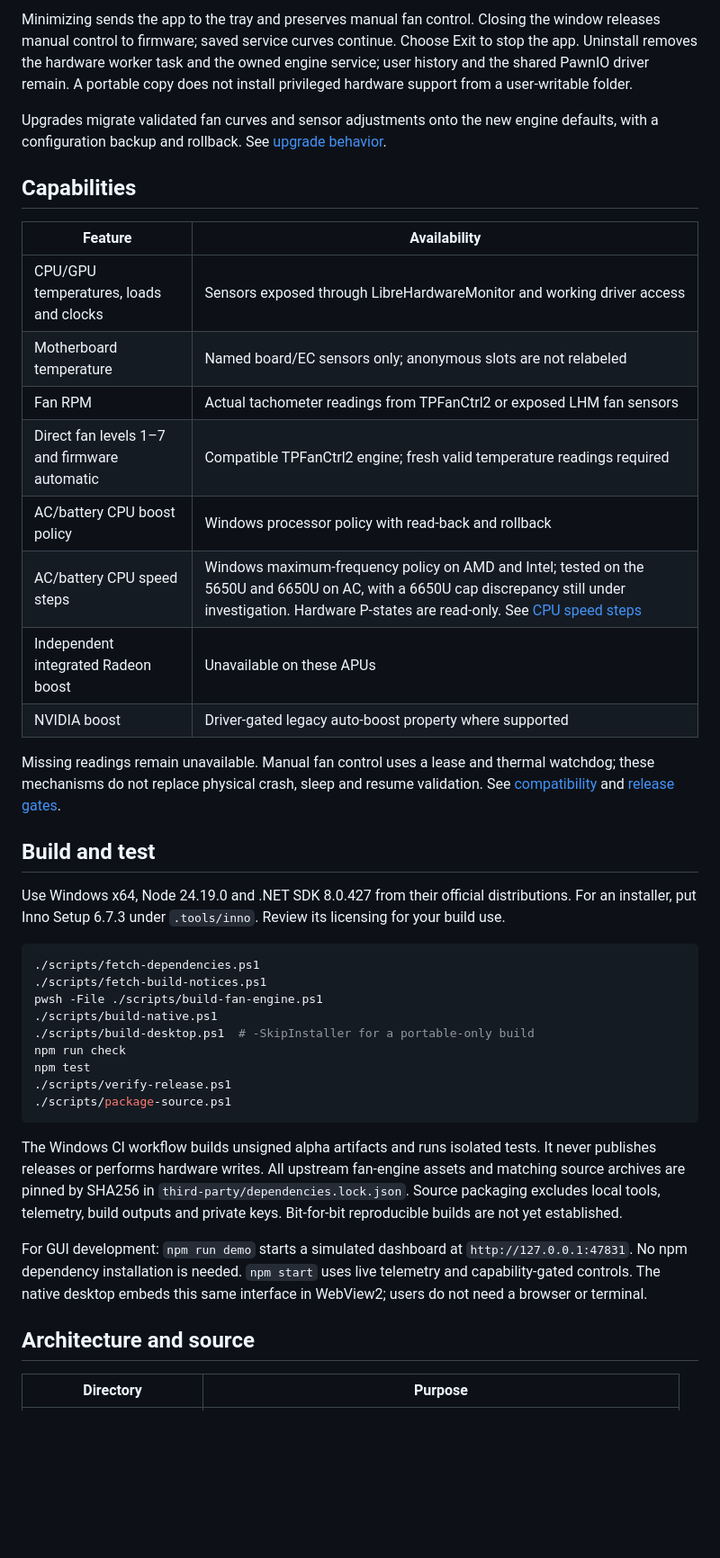
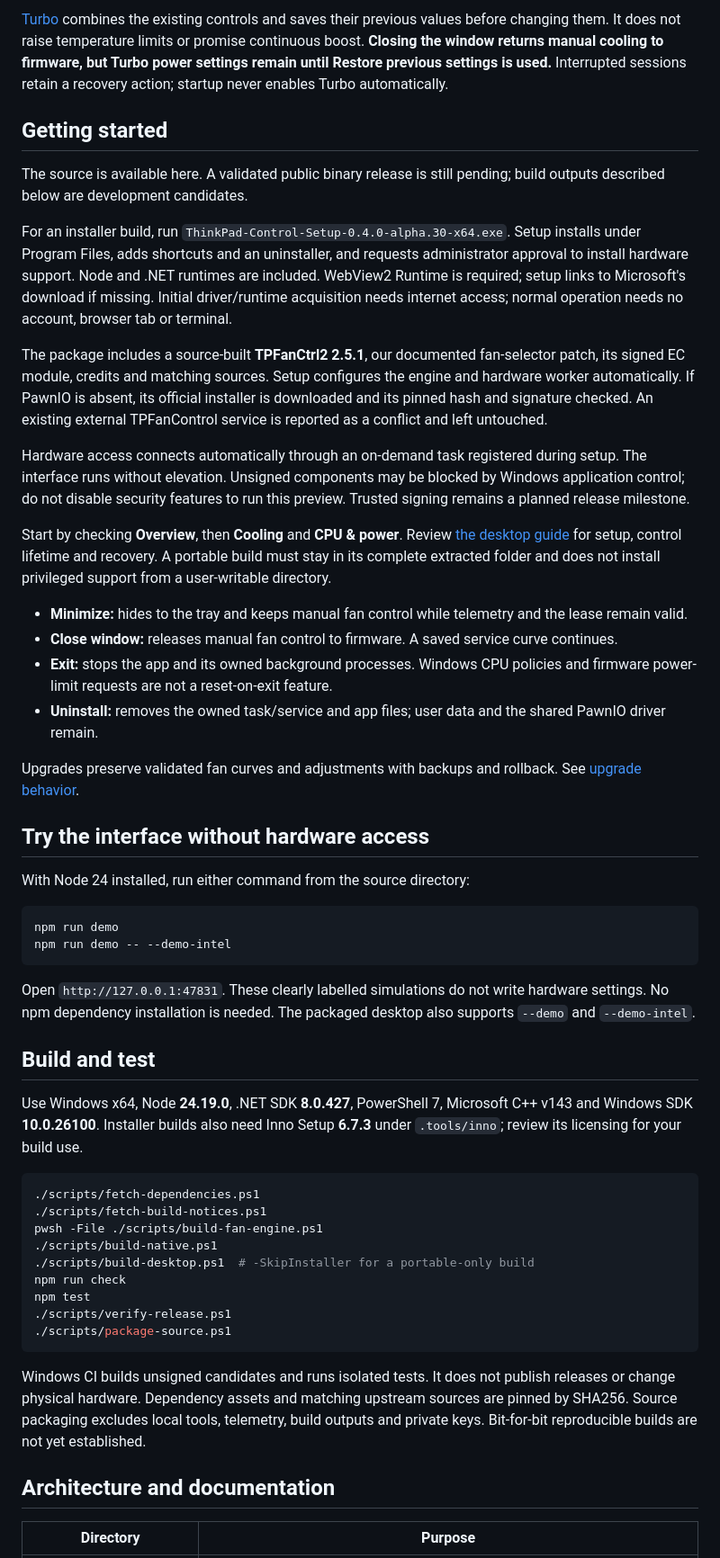
Before and after one commit to Mattcabrices/ThinkPad-Control, a Markdown page: README.md, the part around one of its changes. Shown at 90% size. GitHub-like rendering; blank space fills up the shorter version.

````diff
--- a/README.md
+++ b/README.md
@@ -42,27 +33,39 @@ Hardware access connects by itself when the app opens, with no UAC prompt each t
 
-Minimizing sends the app to the tray and preserves manual fan control. Closing the window releases manual control to firmware; saved service curves continue. Choose Exit to stop the app. Uninstall removes the hardware worker task and the owned engine service; user history and the shared PawnIO driver remain. A portable copy does not install privileged hardware support from a user-writable folder.
+[Turbo](docs/TURBO.md) combines the existing controls and saves their previous values before changing them. It does not raise temperature limits or promise continuous boost. **Closing the window returns manual cooling to firmware, but Turbo power settings remain until Restore previous settings is used.** Interrupted sessions retain a recovery action; startup never enables Turbo automatically.
 
-Upgrades migrate validated fan curves and sensor adjustments onto the new engine
-defaults, with a configuration backup and rollback. See [upgrade behavior](docs/UPGRADES.md).
+## Getting started
 
-## Capabilities
+The source is available here. A validated public binary release is still pending; build outputs described below are development candidates.
 
-| Feature | Availability |
-| --- | --- |
-| CPU/GPU temperatures, loads and clocks | Sensors exposed through LibreHardwareMonitor and working driver access |
-| Motherboard temperature | Named board/EC sensors only; anonymous slots are not relabeled |
-| Fan RPM | Actual tachometer readings from TPFanCtrl2 or exposed LHM fan sensors |
-| Direct fan levels 1–7 and firmware automatic | Compatible TPFanCtrl2 engine; fresh valid temperature readings required |
-| AC/battery CPU boost policy | Windows processor policy with read-back and rollback |
-| AC/battery CPU speed steps | Windows maximum-frequency policy on AMD and Intel; tested on the 5650U and 6650U on AC, with a 6650U cap discrepancy still under investigation. Hardware P-states are read-only. See [CPU speed steps](docs/CPU-SPEED-STEPS.md) |
-| Independent integrated Radeon boost | Unavailable on these APUs |
-| NVIDIA boost | Driver-gated legacy auto-boost property where supported |
+For an installer build, run `ThinkPad-Control-Setup-0.4.0-alpha.30-x64.exe`. Setup installs under Program Files, adds shortcuts and an uninstaller, and requests administrator approval to install hardware support. Node and .NET runtimes are included. WebView2 Runtime is required; setup links to Microsoft's download if missing. Initial driver/runtime acquisition needs internet access; normal operation needs no account, browser tab or terminal.
 
-Missing readings remain unavailable. Manual fan control uses a lease and thermal watchdog; these mechanisms do not replace physical crash, sleep and resume validation. See [compatibility](docs/COMPATIBILITY.md) and [release gates](docs/RELEASE.md).
+The package includes a source-built **TPFanCtrl2 2.5.1**, our documented fan-selector patch, its signed EC module, credits and matching sources. Setup configures the engine and hardware worker automatically. If PawnIO is absent, its official installer is downloaded and its pinned hash and signature checked. An existing external TPFanControl service is reported as a conflict and left untouched.
+
+Hardware access connects automatically through an on-demand task registered during setup. The interface runs without elevation. Unsigned components may be blocked by Windows application control; do not disable security features to run this preview. Trusted signing remains a planned release milestone.
+
+Start by checking **Overview**, then **Cooling** and **CPU & power**. Review [the desktop guide](docs/DESKTOP.md) for setup, control lifetime and recovery. A portable build must stay in its complete extracted folder and does not install privileged support from a user-writable directory.
+
+- **Minimize:** hides to the tray and keeps manual fan control while telemetry and the lease remain valid.
+- **Close window:** releases manual fan control to firmware. A saved service curve continues.
+- **Exit:** stops the app and its owned background processes. Windows CPU policies and firmware power-limit requests are not a reset-on-exit feature.
+- **Uninstall:** removes the owned task/service and app files; user data and the shared PawnIO driver remain.
+
+Upgrades preserve validated fan curves and adjustments with backups and rollback. See [upgrade behavior](docs/UPGRADES.md).
+
+## Try the interface without hardware access
+
+With Node 24 installed, run either command from the source directory:
+
+```powershell
+npm run demo
+npm run demo -- --demo-intel
+```
+
+Open `http://127.0.0.1:47831`. These clearly labelled simulations do not write hardware settings. No npm dependency installation is needed. The packaged desktop also supports `--demo` and `--demo-intel`.
 
 ## Build and test
 
-Use Windows x64, Node 24.19.0 and .NET SDK 8.0.427 from their official distributions. For an installer, put Inno Setup 6.7.3 under `.tools/inno`. Review its licensing for your build use.
+Use Windows x64, Node **24.19.0**, .NET SDK **8.0.427**, PowerShell 7, Microsoft C++ v143 and Windows SDK **10.0.26100**. Installer builds also need Inno Setup **6.7.3** under `.tools/inno`; review its licensing for your build use.
 
 ```powershell
 ./scripts/fetch-dependencies.ps1
@@ -76,11 +79,9 @@ npm test
 ./scripts/package-source.ps1
 ```
 
-The Windows CI workflow builds unsigned alpha artifacts and runs isolated tests. It never publishes releases or performs hardware writes. All upstream fan-engine assets and matching source archives are pinned by SHA256 in `third-party/dependencies.lock.json`. Source packaging excludes local tools, telemetry, build outputs and private keys. Bit-for-bit reproducible builds are not yet established.
+Windows CI builds unsigned candidates and runs isolated tests. It does not publish releases or change physical hardware. Dependency assets and matching upstream sources are pinned by SHA256. Source packaging excludes local tools, telemetry, build outputs and private keys. Bit-for-bit reproducible builds are not yet established.
 
-For GUI development: `npm run demo` starts a simulated dashboard at `http://127.0.0.1:47831`. No npm dependency installation is needed. `npm start` uses live telemetry and capability-gated controls. The native desktop embeds this same interface in WebView2; users do not need a browser or terminal.
-
-## Architecture and source
+## Architecture and documentation
 
 | Directory | Purpose |
 | --- | --- |
````
Also changed, not shown: other parts of README.md (+31 -47 lines), docs/ANNOUNCEMENT.md (added, +37 -0 lines), docs/DESKTOP.md (+38 -12 lines), docs/images/turbo-demo.png (added).
